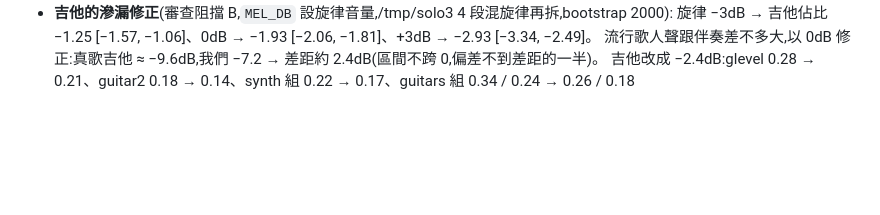
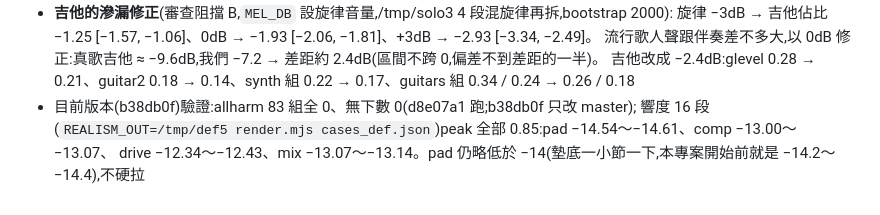
Before and after one commit to stevenmusic/BackingTrack, a Markdown page: docs/REVIEW.md, the part around the change. Rendered like a GitHub page; blank space fills up the shorter version.

Commit message:
REVIEW.md:目前版本響度與 allharm
Co-Authored-By: Claude Opus 5.5 <noreply@anthropic.com>
Claude-Session: https://claude.ai/code/session_01ALSD7RMGFdwGTKFYFyJwwS

```diff
--- a/docs/REVIEW.md
+++ b/docs/REVIEW.md
@@ -389,3 +389,6 @@ Steven 聽了之後:「整體聽起來非常機械,比之前開始製作還糟
   旋律 −3dB → 吉他佔比 −1.25 [−1.57, −1.06]、0dB → −1.93 [−2.06, −1.81]、+3dB → −2.93 [−3.34, −2.49]。
   流行歌人聲跟伴奏差不多大,以 0dB 修正:真歌吉他 ≈ −9.6dB,我們 −7.2 → 差距約 2.4dB(區間不跨 0,偏差不到差距的一半)。
   吉他改成 −2.4dB:glevel 0.28 → 0.21、guitar2 0.18 → 0.14、synth 組 0.22 → 0.17、guitars 組 0.34 / 0.24 → 0.26 / 0.18
+- 目前版本(b38db0f)驗證:allharm 83 組全 0、無下數 0(d8e07a1 跑;b38db0f 只改 master);
+  響度 16 段(`REALISM_OUT=/tmp/def5 render.mjs cases_def.json`)peak 全部 0.85:pad −14.54～−14.61、comp −13.00～−13.07、
+  drive −12.34～−12.43、mix −13.07～−13.14。pad 仍略低於 −14(墊底一小節一下,本專案開始前就是 −14.2～−14.4),不硬拉
```
